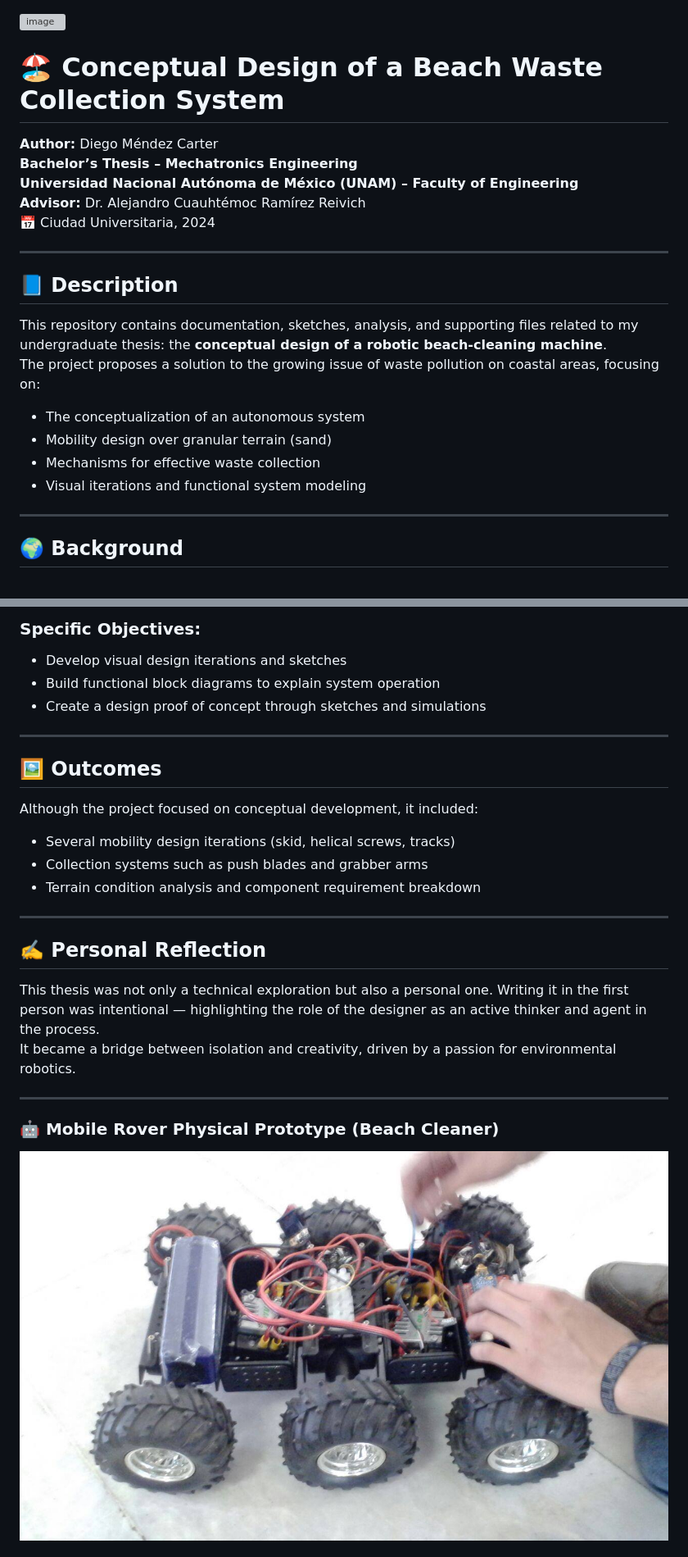
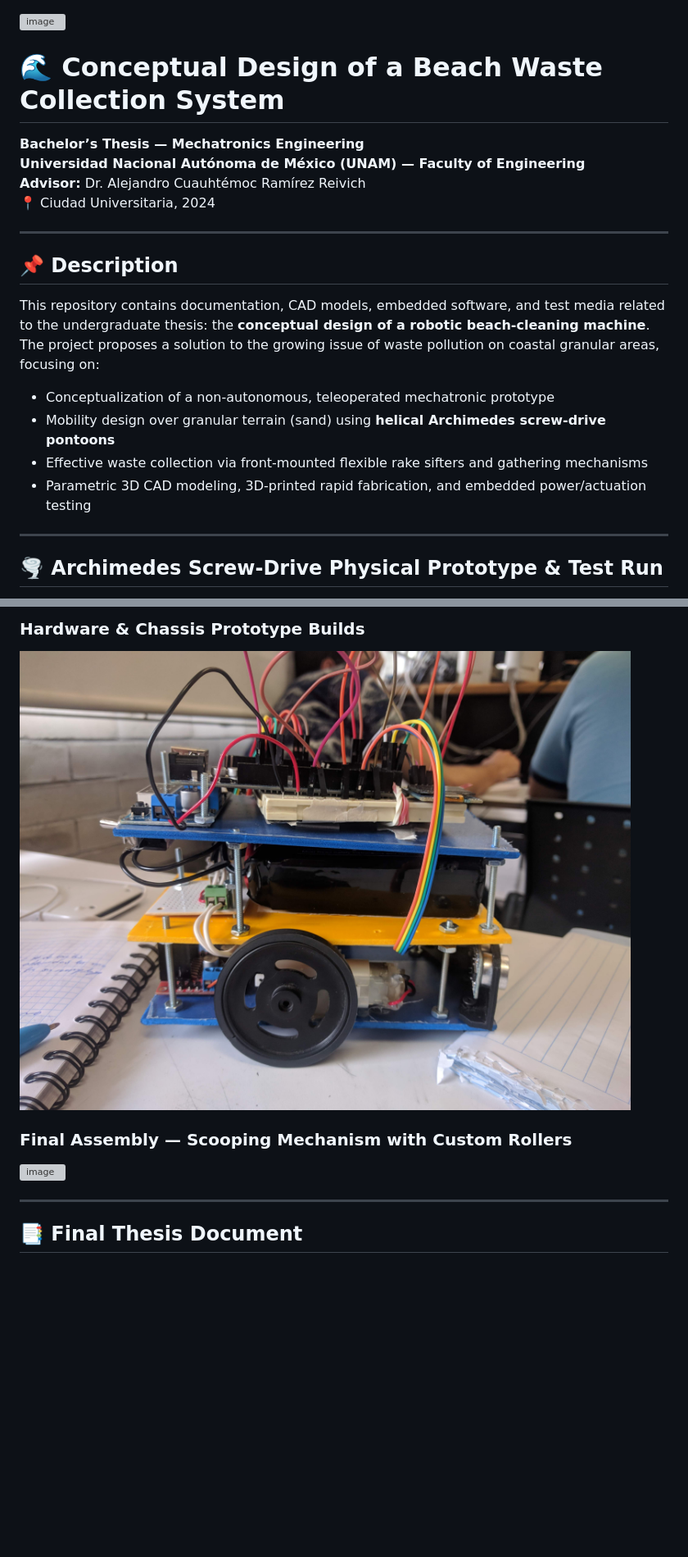
Before and after one commit to deimencart/Concept_SandCleaner, a Markdown page: README.md, 2 parts joined by grey strips. Shown at 82% size. GitHub-like rendering; blank space fills up the shorter version; grey boxes are pictures that could not be loaded.

Commit message:
docs: document Archimedes screw-drive beach cleaner concept prototype with photos and rollout GIF

```diff
--- a/README.md
+++ b/README.md
@@ -1,25 +1,24 @@
 ![image](https://github.com/user-attachments/assets/495d0250-1170-423f-b3a3-6ebfa0fa91f5)
-# 🏖️ Conceptual Design of a Beach Waste Collection System
+# 🌊 Conceptual Design of a Beach Waste Collection System
 
-**Author:** Diego Méndez Carter
-**Bachelor’s Thesis – Mechatronics Engineering**
-**Universidad Nacional Autónoma de México (UNAM) – Faculty of Engineering**
+**Bachelor’s Thesis — Mechatronics Engineering**
+**Universidad Nacional Autónoma de México (UNAM) — Faculty of Engineering**
 **Advisor:** Dr. Alejandro Cuauhtémoc Ramírez Reivich
-📅 Ciudad Universitaria, 2024
+📍 Ciudad Universitaria, 2024
 
 ---
 
-## 📘 Description
+## 📌 Description
 
-This repository contains documentation, sketches, analysis, and supporting files related to my undergraduate thesis: the **conceptual design of a robotic beach-cleaning machine**.
-The project proposes a solution to the growing issue of waste pollution on coastal areas, focusing on:
+This repository contains documentation, CAD models, embedded software, and test media related to the undergraduate thesis: the **conceptual design of a robotic beach-cleaning machine**.
+The project proposes a solution to the growing issue of waste pollution on coastal granular areas, focusing on:
 
-- The conceptualization of an autonomous system
-- Mobility design over granular terrain (sand)
-- Mechanisms for effective waste collection
-- Visual iterations and functional system modeling
+- Conceptualization of a non-autonomous, teleoperated mechatronic prototype
+- Mobility design over granular terrain (sand) using **helical Archimedes screw-drive pontoons**
+- Effective waste collection via front-mounted flexible rake sifters and gathering mechanisms
+- Parametric 3D CAD modeling, 3D-printed rapid fabrication, and embedded power/actuation testing
 
 ---
 
-## 🌍 Background
+## 🌪️ Archimedes Screw-Drive Physical Prototype & Test Run
 
@@ -39,26 +43,11 @@ Working fully remotely, I explored and applied knowledge in design methodology,
 
-### Specific Objectives:
-- Develop visual design iterations and sketches
-- Build functional block diagrams to explain system operation
-- Create a design proof of concept through sketches and simulations
+### Hardware & Chassis Prototype Builds
+![Chassis Prototype 1](media/chassis_prototype_build_1.jpg)
+
+### Final Assembly — Scooping Mechanism with Custom Rollers
+![image](https://github.com/user-attachments/assets/78d6b21a-697d-4c51-882e-e6134ce33bd7)
 
 ---
 
-## 🖼️ Outcomes
+## 📑 Final Thesis Document
 
-Although the project focused on conceptual development, it included:
-- Several mobility design iterations (skid, helical screws, tracks)
-- Collection systems such as push blades and grabber arms
-- Terrain condition analysis and component requirement breakdown
-
----
-
-## ✍️ Personal Reflection
-
-This thesis was not only a technical exploration but also a personal one. Writing it in the first person was intentional — highlighting the role of the designer as an active thinker and agent in the process.
-It became a bridge between isolation and creativity, driven by a passion for environmental robotics.
-
----
-### 🤖 Mobile Rover Physical Prototype (Beach Cleaner)
-![Pink Prototype Rover](media/pink_prototype_rover.jpg)
-
```
Also changed, not shown: other parts of README.md (+14 -31 lines), media/beach_cleaner_electronics_deck.jpg (added), media/beach_cleaner_front_lab.jpg (added), media/beach_cleaner_outdoor_terrain.jpg (added), media/beach_cleaner_poster.jpg (added), media/beach_cleaner_sifter_detail.jpg (added), 1 other file.
